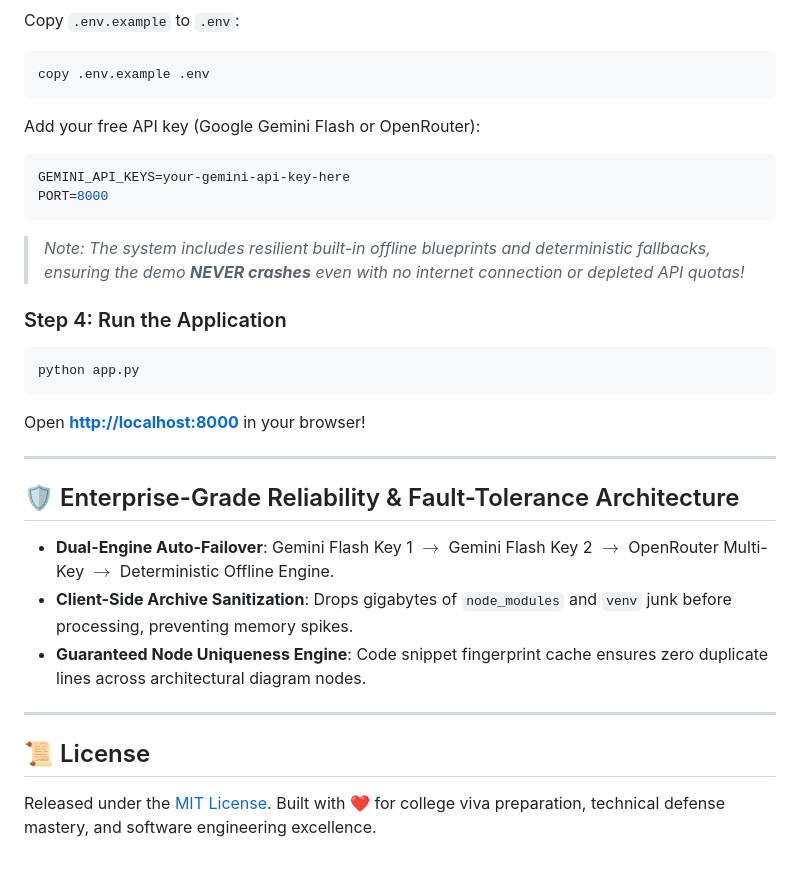
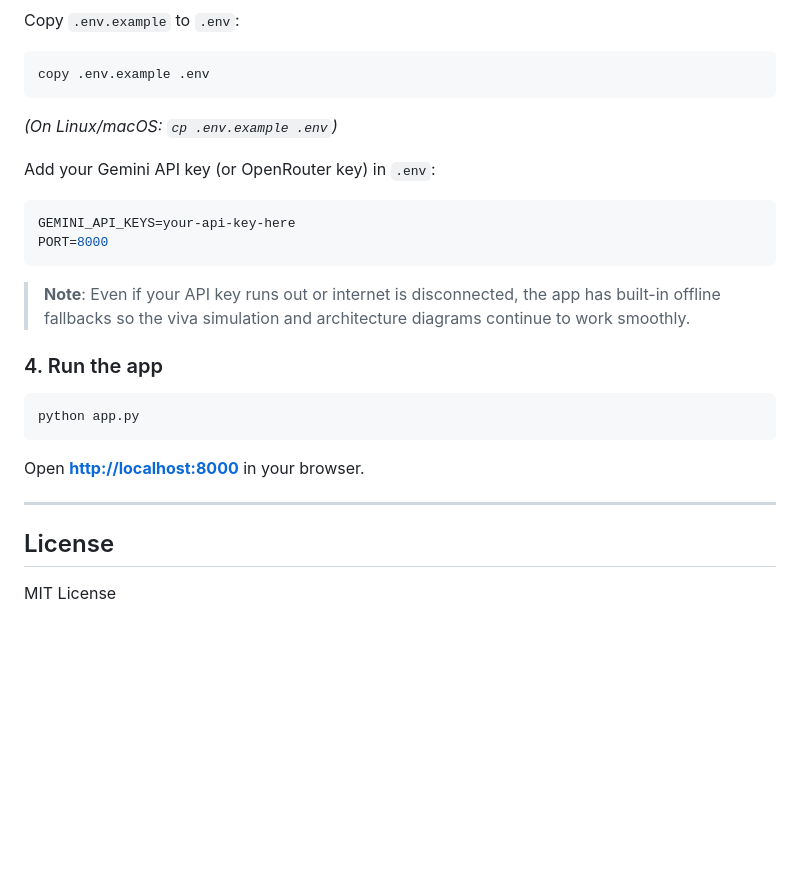
Before and after one commit to noescape78/AI_VIVA_EXAMINER, a Markdown page: README.md, the part around one of its changes. Rendered like a GitHub page; blank space fills up the shorter version.

````diff
--- a/README.md
+++ b/README.md
@@ -110,27 +74,23 @@ Copy `.env.example` to `.env`:
 ```bash
 copy .env.example .env
 ```
-Add your free API key (Google Gemini Flash or OpenRouter):
+*(On Linux/macOS: `cp .env.example .env`)*
+
+Add your Gemini API key (or OpenRouter key) in `.env`:
 ```env
-GEMINI_API_KEYS=your-gemini-api-key-here
+GEMINI_API_KEYS=your-api-key-here
 PORT=8000
 ```
-> *Note: The system includes resilient built-in offline blueprints and deterministic fallbacks, ensuring the demo **NEVER crashes** even with no internet connection or depleted API quotas!*
+> **Note**: Even if your API key runs out or internet is disconnected, the app has built-in offline fallbacks so the viva simulation and architecture diagrams continue to work smoothly.
 
-### Step 4: Run the Application
+### 4. Run the app
 ```bash
 python app.py
 ```
-Open **[http://localhost:8000](http://localhost:8000)** in your browser!
+
+Open **[http://localhost:8000](http://localhost:8000)** in your browser.
 
 ---
 
-## 🛡️ Enterprise-Grade Reliability & Fault-Tolerance Architecture
-- **Dual-Engine Auto-Failover**: Gemini Flash Key 1 $\rightarrow$ Gemini Flash Key 2 $\rightarrow$ OpenRouter Multi-Key $\rightarrow$ Deterministic Offline Engine.
-- **Client-Side Archive Sanitization**: Drops gigabytes of `node_modules` and `venv` junk before processing, preventing memory spikes.
-- **Guaranteed Node Uniqueness Engine**: Code snippet fingerprint cache ensures zero duplicate lines across architectural diagram nodes.
-
----
-
-## 📜 License
-Released under the [MIT License](LICENSE). Built with ❤️ for college viva preparation, technical defense mastery, and software engineering excellence.
+## License
+MIT License
````
Also changed, not shown: other parts of README.md (+42 -78 lines).
